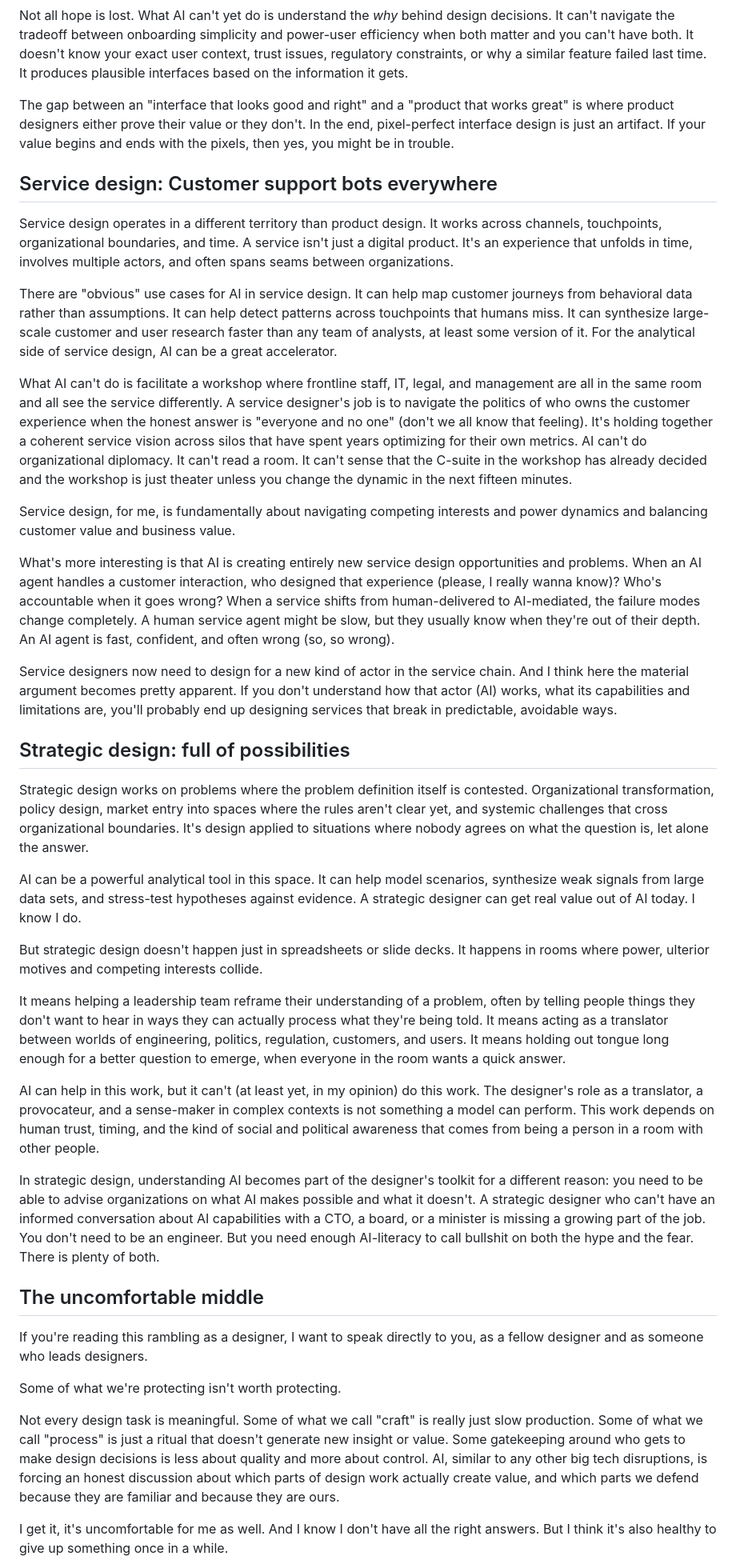
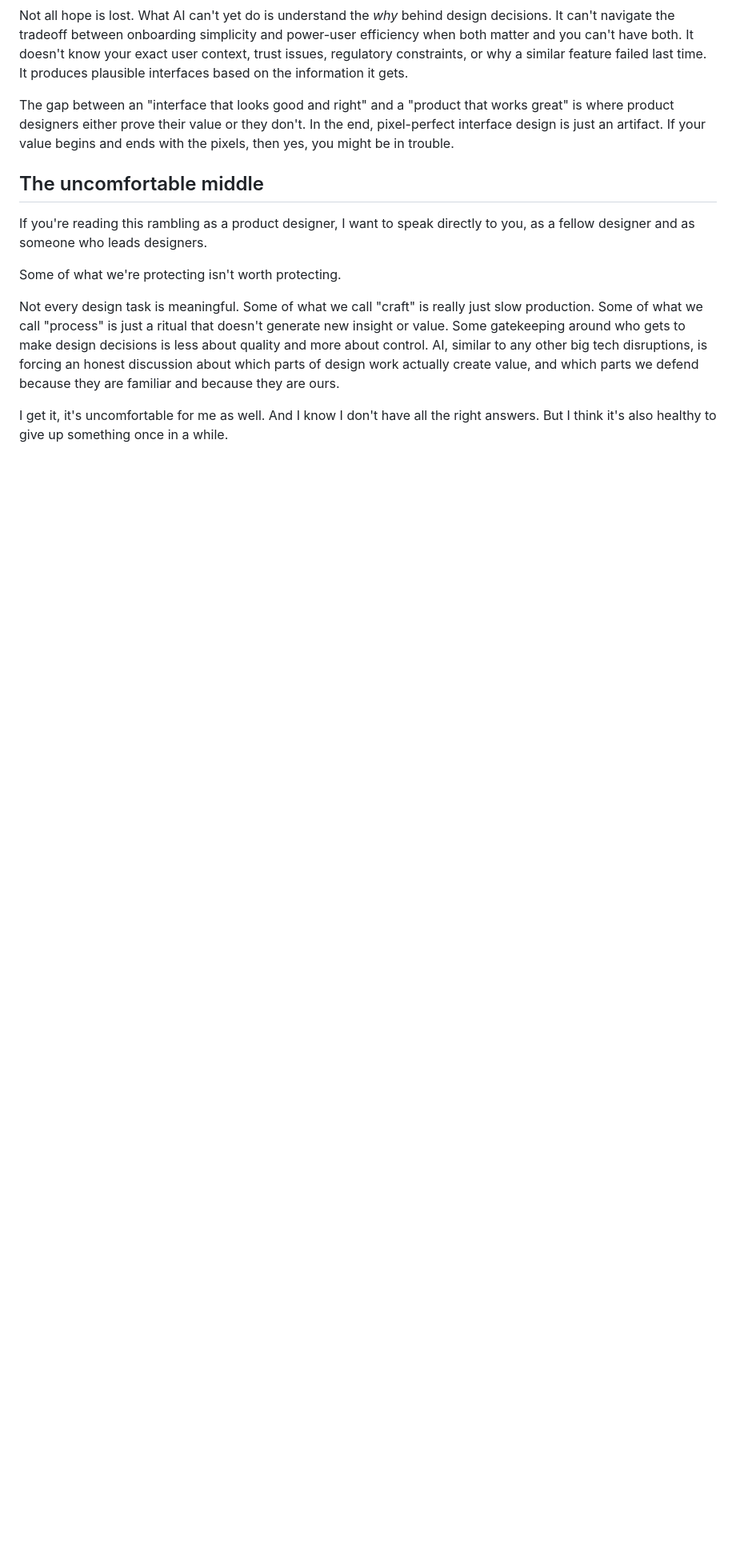
Before and after one commit to luntta/luntta.github.io, a Markdown page: src/notes/design-after-the-ai-panic.md, the part around one of its changes. Shown at 80% size. Rendered like a GitHub page; blank space fills up the shorter version.

```diff
--- a/src/notes/design-after-the-ai-panic.md
+++ b/src/notes/design-after-the-ai-panic.md
@@ -50,37 +50,9 @@ Not all hope is lost. What AI can't yet do is understand the *why* behind design
 
 The gap between an "interface that looks good and right" and a "product that works great" is where product designers either prove their value or they don't. In the end, pixel-perfect interface design is just an artifact. If your value begins and ends with the pixels, then yes, you might be in trouble.
 
-## Service design: Customer support bots everywhere
-
-Service design operates in a different territory than product design. It works across channels, touchpoints, organizational boundaries, and time. A service isn't just a digital product. It's an experience that unfolds in time, involves multiple actors, and often spans seams between organizations.
-
-There are "obvious" use cases for AI in service design. It can help map customer journeys from behavioral data rather than assumptions. It can help detect patterns across touchpoints that humans miss. It can synthesize large-scale customer and user research faster than any team of analysts, at least some version of it. For the analytical side of service design, AI can be a great accelerator.
-
-What AI can't do is facilitate a workshop where frontline staff, IT, legal, and management are all in the same room and all see the service differently. A service designer's job is to navigate the politics of who owns the customer experience when the honest answer is "everyone and no one" (don't we all know that feeling). It's holding together a coherent service vision across silos that have spent years optimizing for their own metrics. AI can't do organizational diplomacy. It can't read a room. It can't sense that the C-suite in the workshop has already decided and the workshop is just theater unless you change the dynamic in the next fifteen minutes.
-
-Service design, for me, is fundamentally about navigating competing interests and power dynamics and balancing customer value and business value.
-
-What's more interesting is that AI is creating entirely new service design opportunities and problems. When an AI agent handles a customer interaction, who designed that experience (please, I really wanna know)? Who's accountable when it goes wrong? When a service shifts from human-delivered to AI-mediated, the failure modes change completely. A human service agent might be slow, but they usually know when they're out of their depth. An AI agent is fast, confident, and often wrong (so, so wrong).
-
-Service designers now need to design for a new kind of actor in the service chain. And I think here the material argument becomes pretty apparent. If you don't understand how that actor (AI) works, what its capabilities and limitations are, you'll probably end up designing services that break in predictable, avoidable ways.
-
-## Strategic design: full of possibilities
-
-Strategic design works on problems where the problem definition itself is contested. Organizational transformation, policy design, market entry into spaces where the rules aren't clear yet, and systemic challenges that cross organizational boundaries. It's design applied to situations where nobody agrees on what the question is, let alone the answer.
-
-AI can be a powerful analytical tool in this space. It can help model scenarios, synthesize weak signals from large data sets, and stress-test hypotheses against evidence. A strategic designer can get real value out of AI today. I know I do.
-
-But strategic design doesn't happen just in spreadsheets or slide decks. It happens in rooms where power, ulterior motives and competing interests collide.
-
-It means helping a leadership team reframe their understanding of a problem, often by telling people things they don't want to hear in ways they can actually process what they're being told. It means acting as a translator between worlds of engineering, politics, regulation, customers, and users. It means holding out tongue long enough for a better question to emerge, when everyone in the room wants a quick answer.
-
-AI can help in this work, but it can't (at least yet, in my opinion) do this work. The designer's role as a translator, a provocateur, and a sense-maker in complex contexts is not something a model can perform. This work depends on human trust, timing, and the kind of social and political awareness that comes from being a person in a room with other people.
-
-In strategic design, understanding AI becomes part of the designer's toolkit for a different reason: you need to be able to advise organizations on what AI makes possible and what it doesn't. A strategic designer who can't have an informed conversation about AI capabilities with a CTO, a board, or a minister is missing a growing part of the job. You don't need to be an engineer. But you need enough AI-literacy to call bullshit on both the hype and the fear. There is plenty of both.
-
 ## The uncomfortable middle
 
-If you're reading this rambling as a designer, I want to speak directly to you, as a fellow designer and as someone who leads designers.
+If you're reading this rambling as a product designer, I want to speak directly to you, as a fellow designer and as someone who leads designers.
 
 Some of what we're protecting isn't worth protecting.
 
```
Also changed, not shown: other parts of src/notes/design-after-the-ai-panic.md (+14 -10 lines).
